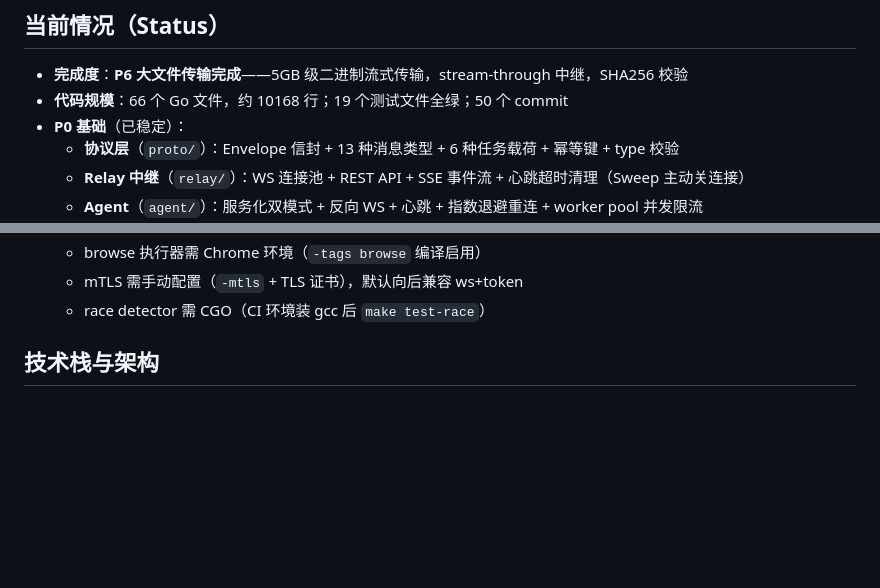
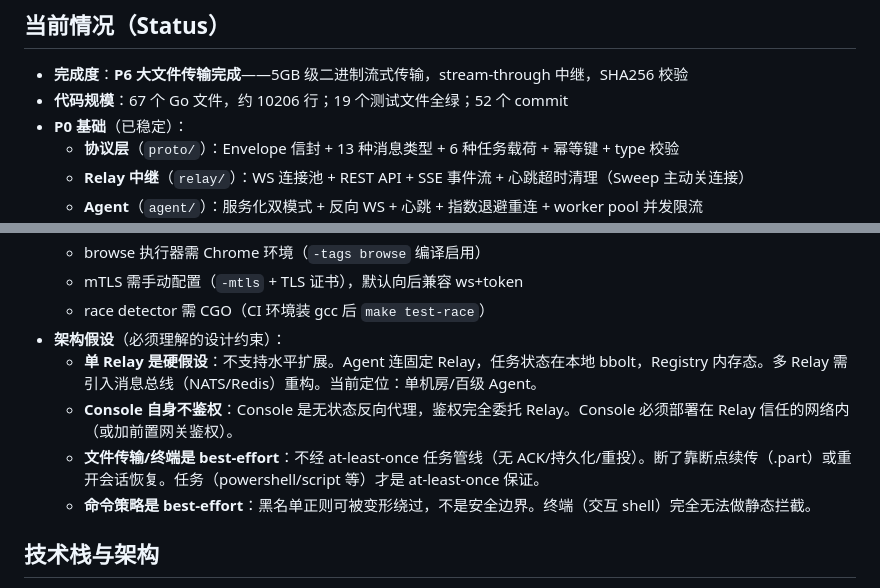
Before and after one commit to V-T-V/reins, a Markdown page: AGENTS.md, 2 parts joined by grey strips. Drawn GitHub-style; blank space fills up the shorter version.

Commit message:
docs(M4): 架构假设文档化 + 数字更新
AGENTS.md 新增'架构假设'段落（4个硬约束）:
- 单Relay不支持水平扩展(需NATS/Redis重构)
- Console自身不鉴权(委托Relay)
- 文件传输/终端是best-effort(非at-least-once)
- 命令策略是best-effort(黑名单可绕过)

数字更新: 67文件/10206行/19测试/52commit

```diff
--- a/AGENTS.md
+++ b/AGENTS.md
@@ -30,7 +30,7 @@ Web 控制台(浏览器) ──HTTP/SSE──► Relay 中继服务器 ◄──
 ## 当前情况（Status）
 
 - **完成度**：**P6 大文件传输完成**——5GB 级二进制流式传输，stream-through 中继，SHA256 校验
-- **代码规模**：66 个 Go 文件，约 10168 行；19 个测试文件全绿；50 个 commit
+- **代码规模**：67 个 Go 文件，约 10206 行；19 个测试文件全绿；52 个 commit
 - **P0 基础**（已稳定）：
   - **协议层**（`proto/`）：Envelope 信封 + 13 种消息类型 + 6 种任务载荷 + 幂等键 + type 校验
   - **Relay 中继**（`relay/`）：WS 连接池 + REST API + SSE 事件流 + 心跳超时清理（Sweep 主动关连接）
@@ -82,6 +82,11 @@ Web 控制台(浏览器) ──HTTP/SSE──► Relay 中继服务器 ◄──
   - browse 执行器需 Chrome 环境（`-tags browse` 编译启用）
   - mTLS 需手动配置（`-mtls` + TLS 证书），默认向后兼容 ws+token
   - race detector 需 CGO（CI 环境装 gcc 后 `make test-race`）
+- **架构假设**（必须理解的设计约束）：
+  - **单 Relay 是硬假设**：不支持水平扩展。Agent 连固定 Relay，任务状态在本地 bbolt，Registry 内存态。多 Relay 需引入消息总线（NATS/Redis）重构。当前定位：单机房/百级 Agent。
+  - **Console 自身不鉴权**：Console 是无状态反向代理，鉴权完全委托 Relay。Console 必须部署在 Relay 信任的网络内（或加前置网关鉴权）。
+  - **文件传输/终端是 best-effort**：不经 at-least-once 任务管线（无 ACK/持久化/重投）。断了靠断点续传（.part）或重开会话恢复。任务（powershell/script 等）才是 at-least-once 保证。
+  - **命令策略是 best-effort**：黑名单正则可被变形绕过，不是安全边界。终端（交互 shell）完全无法做静态拦截。
 
 ## 技术栈与架构
 
```
